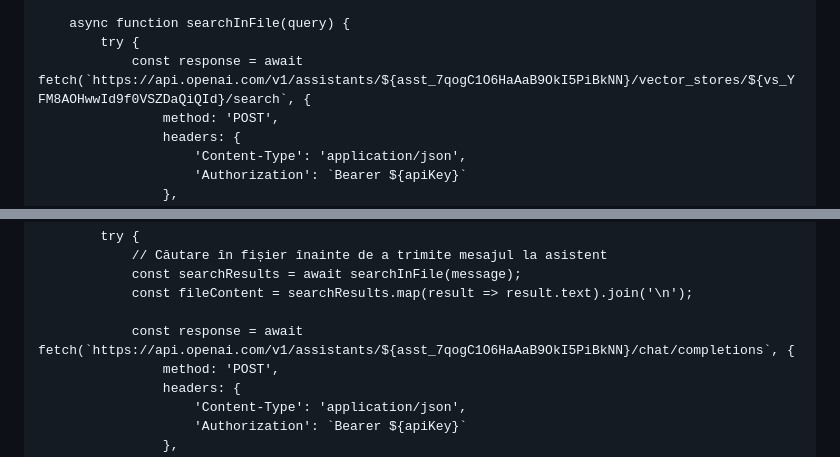
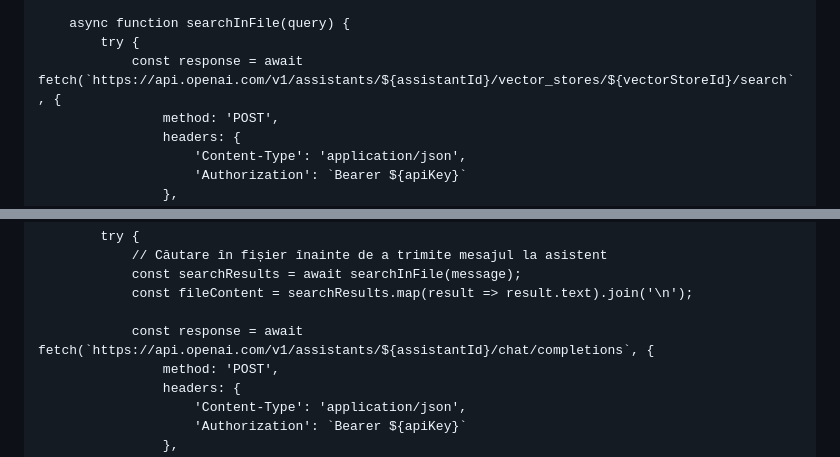
Before and after one commit to AugmentedRealityweb/Steli, a Markdown page: README.md, 2 parts joined by grey strips. GitHub-like rendering.

```diff
--- a/README.md
+++ b/README.md
@@ -195,7 +195,7 @@
 
         async function searchInFile(query) {
             try {
-                const response = await fetch(`https://api.openai.com/v1/assistants/${asst_7qogC1O6HaAaB9OkI5PiBkNN}/vector_stores/${vs_YFM8AOHwwId9f0VSZDaQiQId}/search`, {
+                const response = await fetch(`https://api.openai.com/v1/assistants/${assistantId}/vector_stores/${vectorStoreId}/search`, {
                     method: 'POST',
                     headers: {
                         'Content-Type': 'application/json',
@@ -231,7 +231,7 @@
                 const searchResults = await searchInFile(message);
                 const fileContent = searchResults.map(result => result.text).join('\n');
 
-                const response = await fetch(`https://api.openai.com/v1/assistants/${asst_7qogC1O6HaAaB9OkI5PiBkNN}/chat/completions`, {
+                const response = await fetch(`https://api.openai.com/v1/assistants/${assistantId}/chat/completions`, {
                     method: 'POST',
                     headers: {
                         'Content-Type': 'application/json',
```
Also changed, not shown: other parts of README.md (+2 -1 lines).
